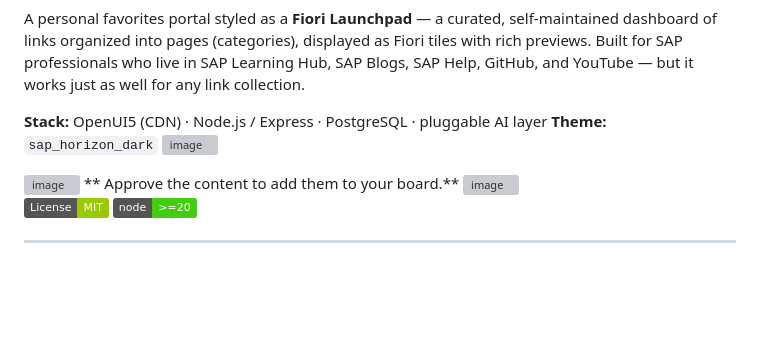
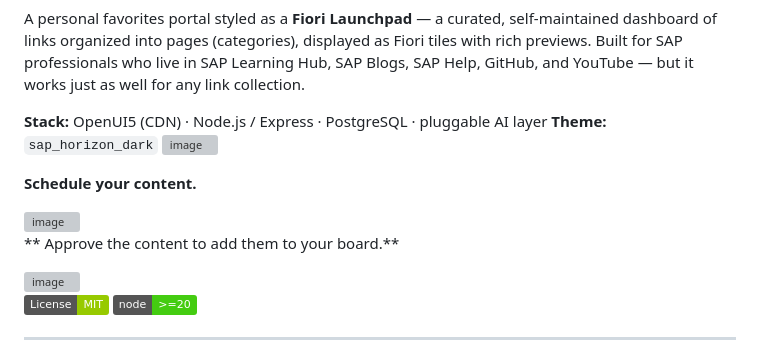
Before and after one commit to reachoutnagendra-ux/my-sap-portal, a Markdown page: README.md, the part around the change. GitHub-like rendering; badges without logos; blank space fills up the shorter version; grey boxes are pictures that could not be loaded.

```diff
--- a/README.md
+++ b/README.md
@@ -12,9 +12,14 @@ GitHub, and YouTube — but it works just as well for any link collection.
 **Theme:** `sap_horizon_dark`
 <img width="2906" height="1584" alt="image" src="https://github.com/user-attachments/assets/9535274d-6bf9-438e-85fe-f65451d8c4d0" />
 
+**Schedule your content.**
+
 <img width="2834" height="1050" alt="image" src="https://github.com/user-attachments/assets/05175c26-9a48-4d3c-93d2-a9575322275b" />
+
+
 **
 Approve the content to add them to your board.**
+
 
 <img width="2874" height="1136" alt="image" src="https://github.com/user-attachments/assets/87ebdec0-5ecb-4b0e-b706-f94e05e40ad1" />
 
```
